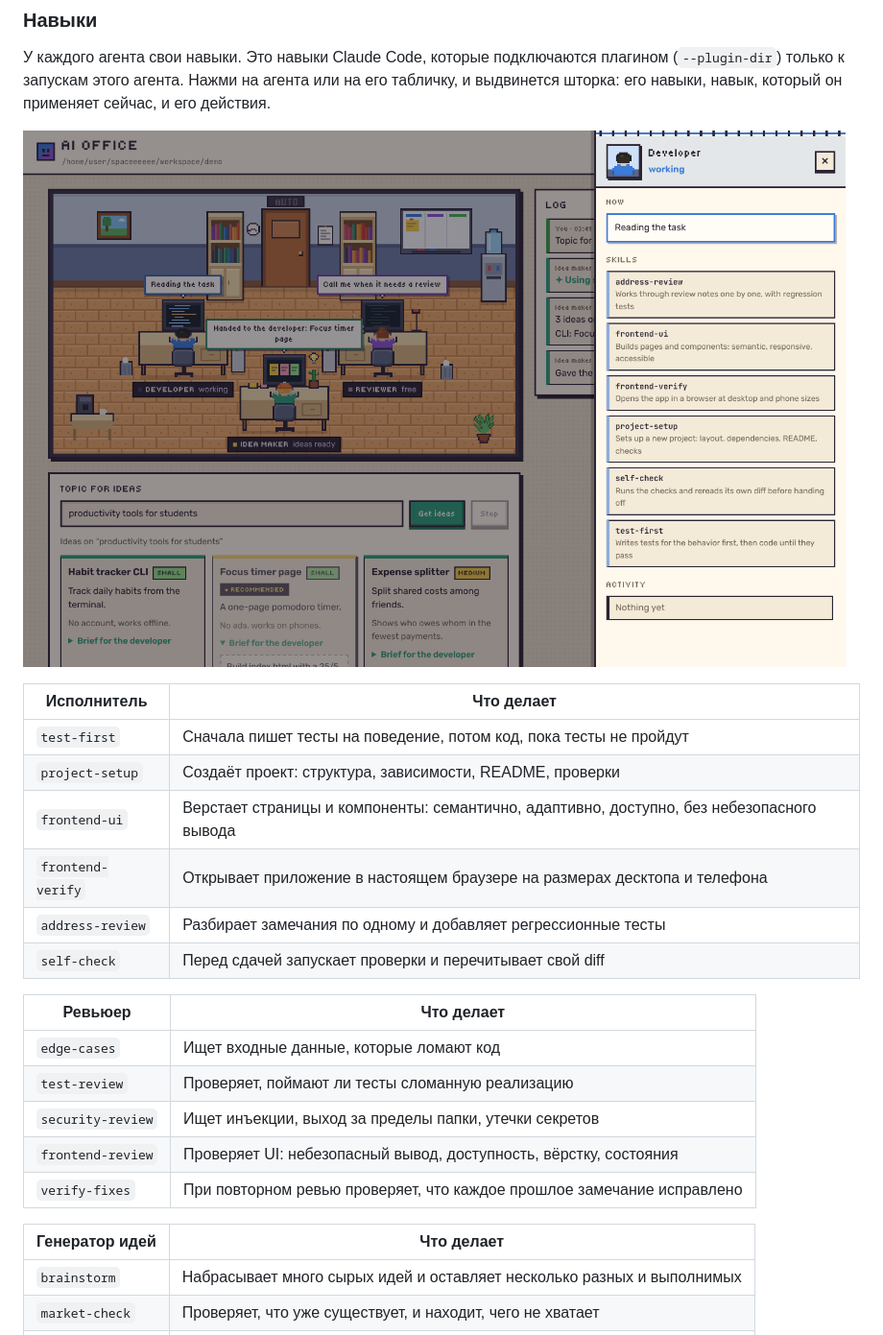
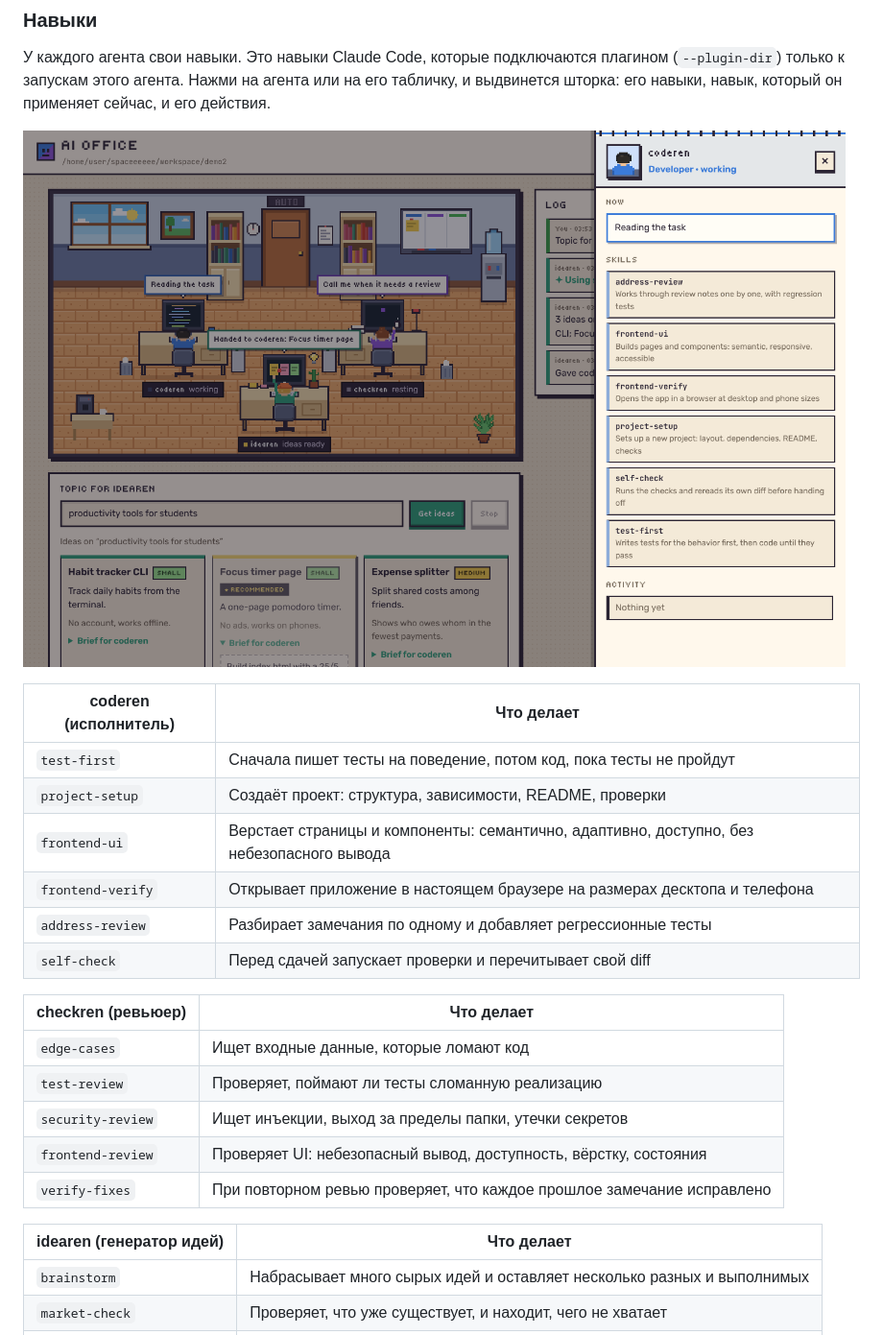
Before and after one commit to baddeka/spaceeeeee, a Markdown page: README.ru.md, the part around one of its changes. Shown at 96% size. GitHub-like rendering; pictures changed too: docs/drawer.png.

```diff
--- a/README.ru.md
+++ b/README.ru.md
@@ -52,7 +68,7 @@ ai-office --workspace ./my-project --lang ru
 
 ![Шторка исполнителя: навыки и последние действия](docs/drawer.png)
 
-| Исполнитель | Что делает |
+| coderen (исполнитель) | Что делает |
 |---|---|
 | `test-first` | Сначала пишет тесты на поведение, потом код, пока тесты не пройдут |
 | `project-setup` | Создаёт проект: структура, зависимости, README, проверки |
@@ -61,7 +77,7 @@ ai-office --workspace ./my-project --lang ru
 | `address-review` | Разбирает замечания по одному и добавляет регрессионные тесты |
 | `self-check` | Перед сдачей запускает проверки и перечитывает свой diff |
 
-| Ревьюер | Что делает |
+| checkren (ревьюер) | Что делает |
 |---|---|
 | `edge-cases` | Ищет входные данные, которые ломают код |
 | `test-review` | Проверяет, поймают ли тесты сломанную реализацию |
@@ -69,7 +85,7 @@ ai-office --workspace ./my-project --lang ru
 | `frontend-review` | Проверяет UI: небезопасный вывод, доступность, вёрстку, состояния |
 | `verify-fixes` | При повторном ревью проверяет, что каждое прошлое замечание исправлено |
 
-| Генератор идей | Что делает |
+| idearen (генератор идей) | Что делает |
 |---|---|
 | `brainstorm` | Набрасывает много сырых идей и оставляет несколько разных и выполнимых |
 | `market-check` | Проверяет, что уже существует, и находит, чего не хватает |
```
Also changed, not shown: other parts of README.ru.md (+25 -9 lines), README.md (+28 -12 lines), docs/night.png (added), docs/office.png, 9 other files.
